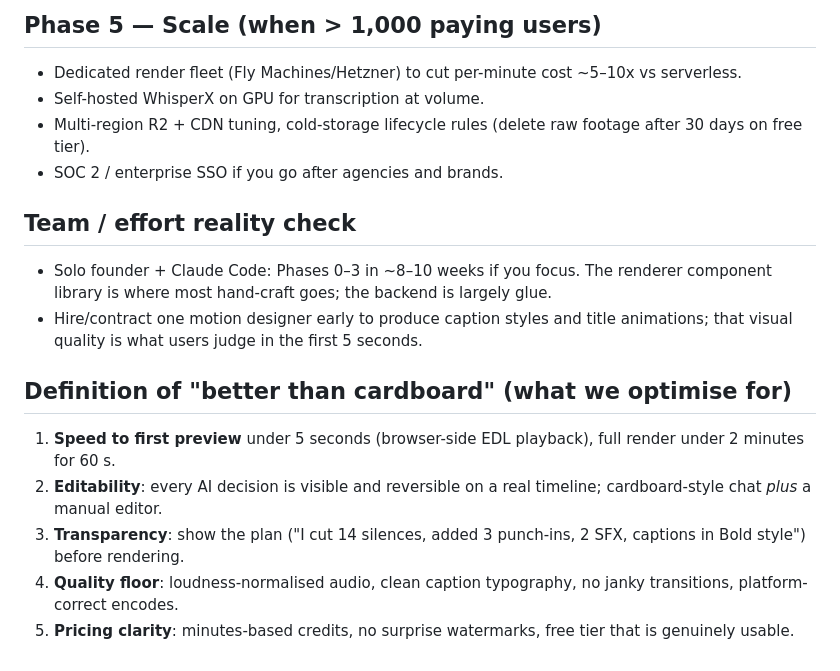
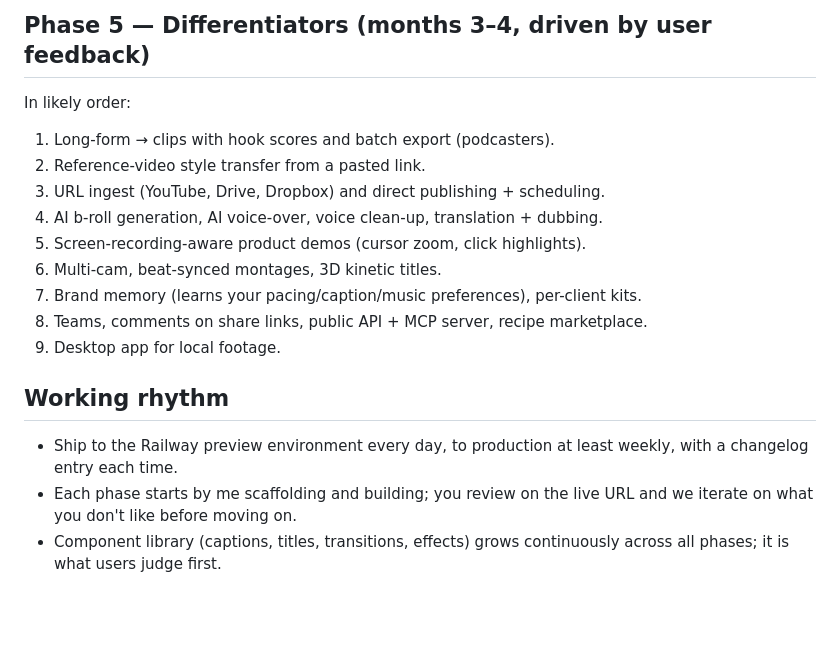
Before and after one commit to highontrading/vibe-editing-user-app, a Markdown page: docs/05-build-roadmap.md, the part around one of its changes. Drawn GitHub-style; blank space fills up the shorter version.

```diff
--- a/docs/05-build-roadmap.md
+++ b/docs/05-build-roadmap.md
@@ -44,17 +52,17 @@ The "hello world" of the product, but already useful.
 
-## Phase 5 — Scale (when > 1,000 paying users)
-- Dedicated render fleet (Fly Machines/Hetzner) to cut per-minute cost ~5–10x vs serverless.
-- Self-hosted WhisperX on GPU for transcription at volume.
-- Multi-region R2 + CDN tuning, cold-storage lifecycle rules (delete raw footage after 30 days on free tier).
-- SOC 2 / enterprise SSO if you go after agencies and brands.
+## Phase 5 — Differentiators (months 3–4, driven by user feedback)
+In likely order:
+1. Long-form → clips with hook scores and batch export (podcasters).
+2. Reference-video style transfer from a pasted link.
+3. URL ingest (YouTube, Drive, Dropbox) and direct publishing + scheduling.
+4. AI b-roll generation, AI voice-over, voice clean-up, translation + dubbing.
+5. Screen-recording-aware product demos (cursor zoom, click highlights).
+6. Multi-cam, beat-synced montages, 3D kinetic titles.
+7. Brand memory (learns your pacing/caption/music preferences), per-client kits.
+8. Teams, comments on share links, public API + MCP server, recipe marketplace.
+9. Desktop app for local footage.
 
-## Team / effort reality check
-- Solo founder + Claude Code: Phases 0–3 in ~8–10 weeks if you focus. The renderer component library is where most hand-craft goes; the backend is largely glue.
-- Hire/contract one motion designer early to produce caption styles and title animations; that visual quality is what users judge in the first 5 seconds.
-
-## Definition of "better than cardboard" (what we optimise for)
-1. **Speed to first preview** under 5 seconds (browser-side EDL playback), full render under 2 minutes for 60 s.
-2. **Editability**: every AI decision is visible and reversible on a real timeline; cardboard-style chat *plus* a manual editor.
-3. **Transparency**: show the plan ("I cut 14 silences, added 3 punch-ins, 2 SFX, captions in Bold style") before rendering.
-4. **Quality floor**: loudness-normalised audio, clean caption typography, no janky transitions, platform-correct encodes.
-5. **Pricing clarity**: minutes-based credits, no surprise watermarks, free tier that is genuinely usable.
+## Working rhythm
+- Ship to the Railway preview environment every day, to production at least weekly, with a changelog entry each time.
+- Each phase starts by me scaffolding and building; you review on the live URL and we iterate on what you don't like before moving on.
+- Component library (captions, titles, transitions, effects) grows continuously across all phases; it is what users judge first.
```
Also changed, not shown: other parts of docs/05-build-roadmap.md (+44 -36 lines).
